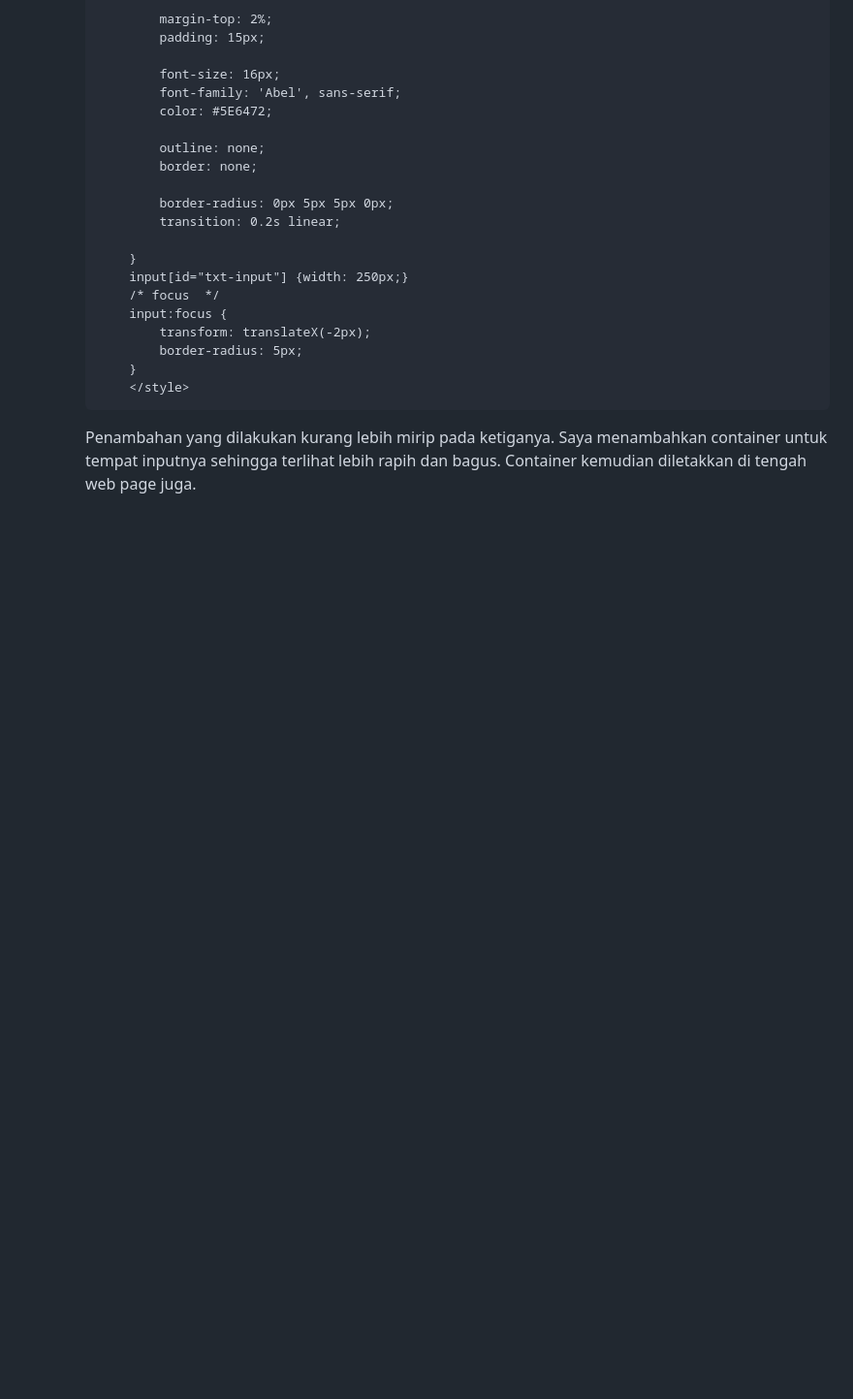
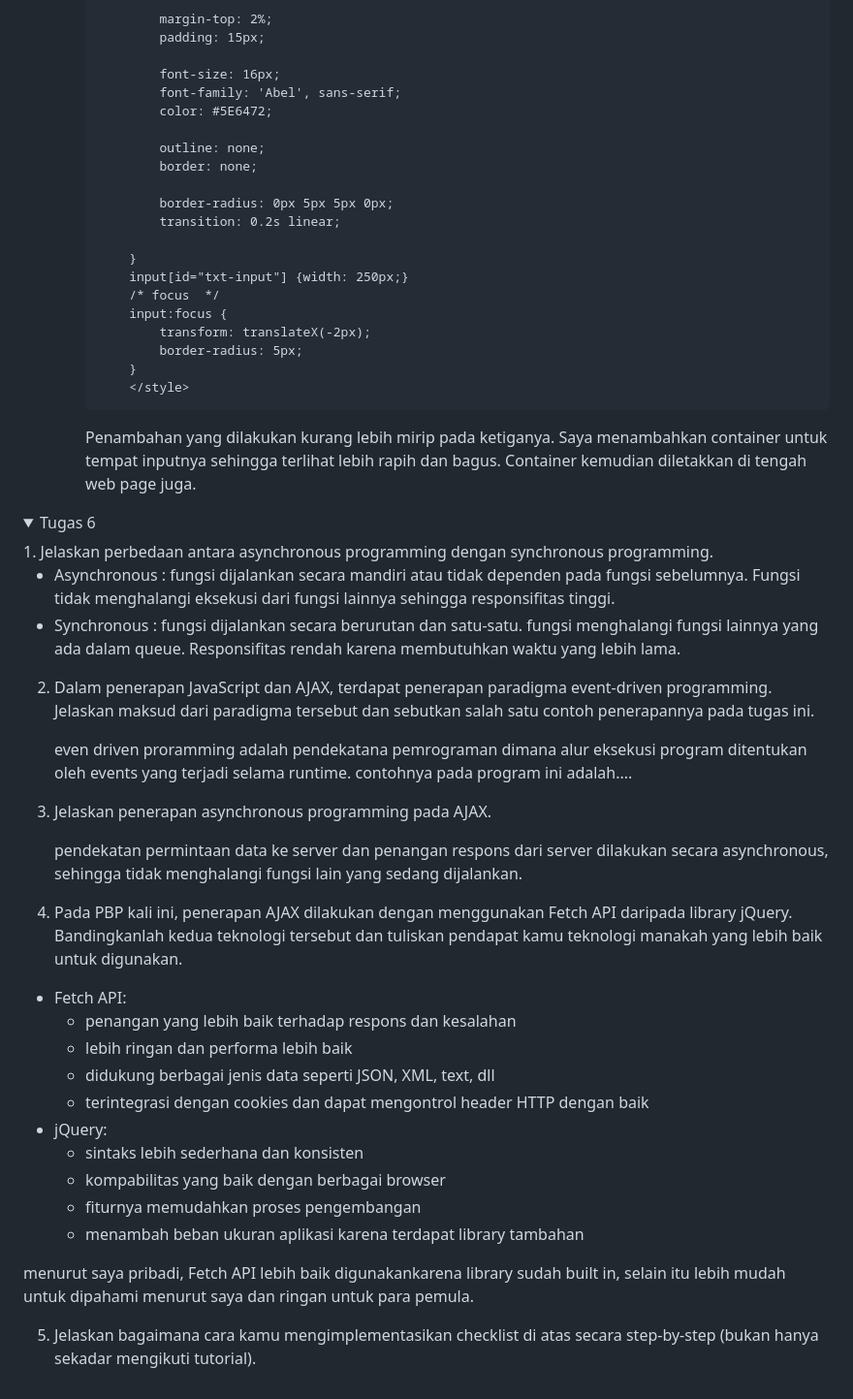
Before and after one commit to tiffanyadisuryo/Snack_Supply, a Markdown page: README.md, the part around the change. Shown at 97% size. Rendered like a GitHub page; folded sections open; blank space fills up the shorter version.

````diff
--- a/README.md
+++ b/README.md
@@ -978,3 +978,39 @@ Ini adalah repositori untuk Web Aplikasi Snack Supply, berikut link dari app ter
       ```
       Penambahan yang dilakukan kurang lebih mirip pada ketiganya. Saya menambahkan container untuk tempat inputnya sehingga terlihat lebih rapih dan bagus. Container kemudian diletakkan di tengah web page juga.
 </details>
+
+<details>
+<summary>Tugas 6</summary>
+1. Jelaskan perbedaan antara asynchronous programming dengan synchronous programming.
+
+  * Asynchronous : fungsi dijalankan secara mandiri atau tidak dependen pada fungsi sebelumnya. Fungsi tidak menghalangi eksekusi dari fungsi lainnya sehingga responsifitas tinggi.
+  * Synchronous : fungsi dijalankan secara berurutan dan satu-satu. fungsi menghalangi fungsi lainnya yang ada dalam queue. Responsifitas rendah karena membutuhkan waktu yang lebih lama.
+
+2. Dalam penerapan JavaScript dan AJAX, terdapat penerapan paradigma event-driven programming. Jelaskan maksud dari paradigma tersebut dan sebutkan salah satu contoh penerapannya pada tugas ini.
+
+   even driven proramming adalah pendekatana pemrograman dimana alur eksekusi program ditentukan oleh events yang terjadi selama runtime.
+   contohnya pada program ini adalah....
+
+3. Jelaskan penerapan asynchronous programming pada AJAX.
+
+   pendekatan permintaan data ke server dan penangan respons dari server dilakukan secara asynchronous, sehingga tidak menghalangi fungsi lain yang sedang dijalankan.
+
+4. Pada PBP kali ini, penerapan AJAX dilakukan dengan menggunakan Fetch API daripada library jQuery. Bandingkanlah kedua teknologi tersebut dan tuliskan pendapat kamu teknologi manakah yang lebih baik untuk digunakan.
+
+  * Fetch API:
+    - penangan yang lebih baik terhadap respons dan kesalahan
+    - lebih ringan dan performa lebih baik
+    - didukung berbagai jenis data seperti JSON, XML, text, dll
+    - terintegrasi dengan cookies dan dapat mengontrol header HTTP dengan baik
+  * jQuery:
+    - sintaks lebih sederhana dan konsisten
+    - kompabilitas yang baik dengan berbagai browser
+    - fiturnya memudahkan proses pengembangan
+    - menambah beban ukuran aplikasi karena terdapat library tambahan
+
+  menurut saya pribadi, Fetch API lebih baik digunakankarena library sudah built in, selain itu lebih mudah untuk dipahami menurut saya dan ringan untuk para pemula.
+
+5. Jelaskan bagaimana cara kamu mengimplementasikan checklist di atas secara step-by-step (bukan hanya sekadar mengikuti tutorial).
+
+
+</details>
````
